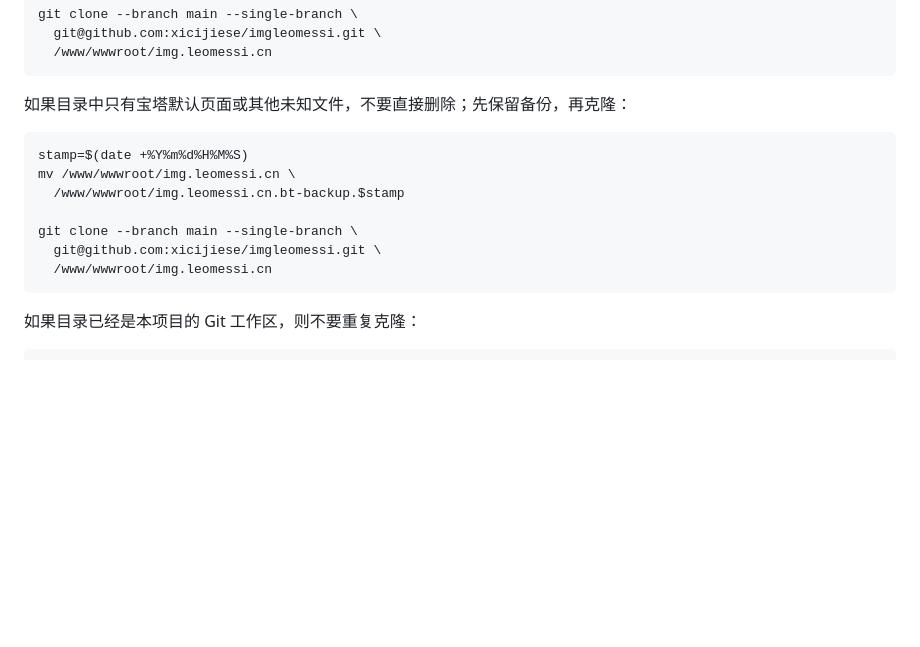
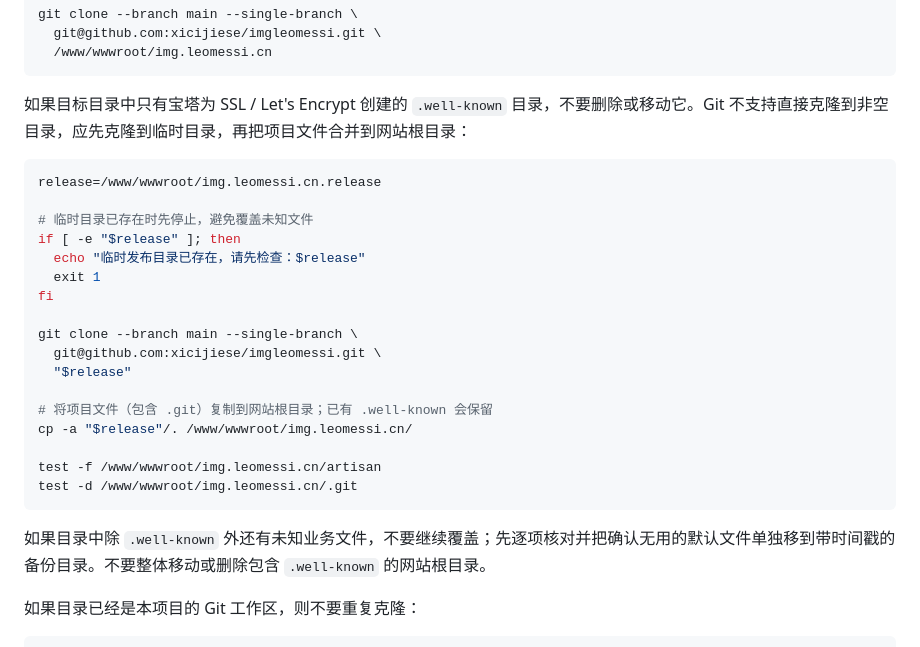
Before and after one commit to xicijiese/imgleomessi, a Markdown page: docs/ops/deployment-centos-bt.md, the part around the change. Drawn GitHub-style; blank space fills up the shorter version.

Commit message:
docs: preserve SSL well-known during clone

````diff
--- a/docs/ops/deployment-centos-bt.md
+++ b/docs/ops/deployment-centos-bt.md
@@ -436,17 +436,29 @@ git clone --branch main --single-branch \
 
 
 
-如果目录中只有宝塔默认页面或其他未知文件，不要直接删除；先保留备份，再克隆：
+如果目标目录中只有宝塔为 SSL / Let's Encrypt 创建的 `.well-known` 目录，不要删除或移动它。Git 不支持直接克隆到非空目录，应先克隆到临时目录，再把项目文件合并到网站根目录：
 
 ```bash
-stamp=$(date +%Y%m%d%H%M%S)
-mv /www/wwwroot/img.leomessi.cn \
-  /www/wwwroot/img.leomessi.cn.bt-backup.$stamp
+release=/www/wwwroot/img.leomessi.cn.release
+
+# 临时目录已存在时先停止，避免覆盖未知文件
+if [ -e "$release" ]; then
+  echo "临时发布目录已存在，请先检查：$release"
+  exit 1
+fi
 
 git clone --branch main --single-branch \
   git@github.com:xicijiese/imgleomessi.git \
-  /www/wwwroot/img.leomessi.cn
+  "$release"
+
+# 将项目文件（包含 .git）复制到网站根目录；已有 .well-known 会保留
+cp -a "$release"/. /www/wwwroot/img.leomessi.cn/
+
+test -f /www/wwwroot/img.leomessi.cn/artisan
+test -d /www/wwwroot/img.leomessi.cn/.git
 ```
+
+如果目录中除 `.well-known` 外还有未知业务文件，不要继续覆盖；先逐项核对并把确认无用的默认文件单独移到带时间戳的备份目录。不要整体移动或删除包含 `.well-known` 的网站根目录。
 
 如果目录已经是本项目的 Git 工作区，则不要重复克隆：
 
````
